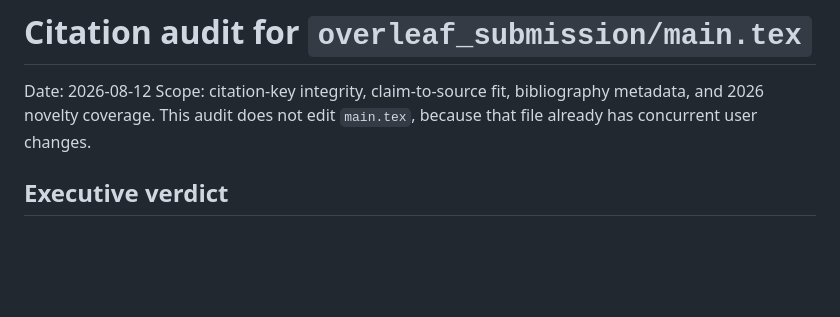
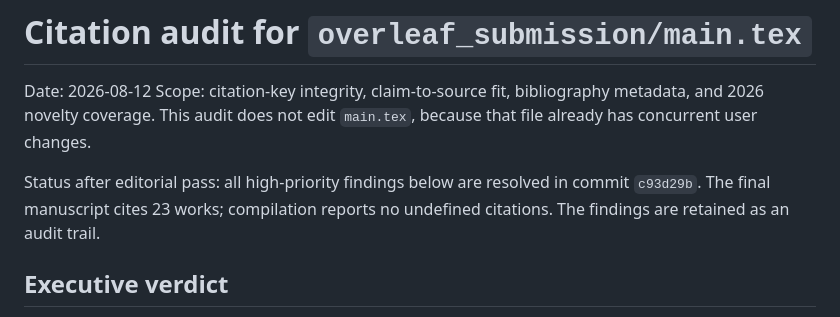
Before and after one commit to Code-Yan-ZX/VLA, a Markdown page: drafts/citation_audit_20260812.md, the part around the change. GitHub-like rendering; blank space fills up the shorter version.

Commit message:
Mark citation audit findings resolved

```diff
--- a/drafts/citation_audit_20260812.md
+++ b/drafts/citation_audit_20260812.md
@@ -4,6 +4,10 @@ Date: 2026-08-12
 Scope: citation-key integrity, claim-to-source fit, bibliography metadata, and
 2026 novelty coverage. This audit does not edit `main.tex`, because that file
 already has concurrent user changes.
+
+Status after editorial pass: all high-priority findings below are resolved in
+commit `c93d29b`. The final manuscript cites 23 works; compilation reports no
+undefined citations. The findings are retained as an audit trail.
 
 ## Executive verdict
 
```
